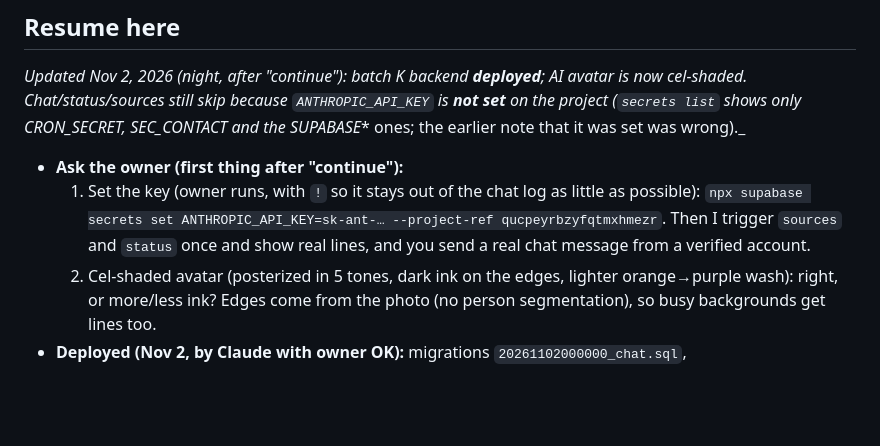
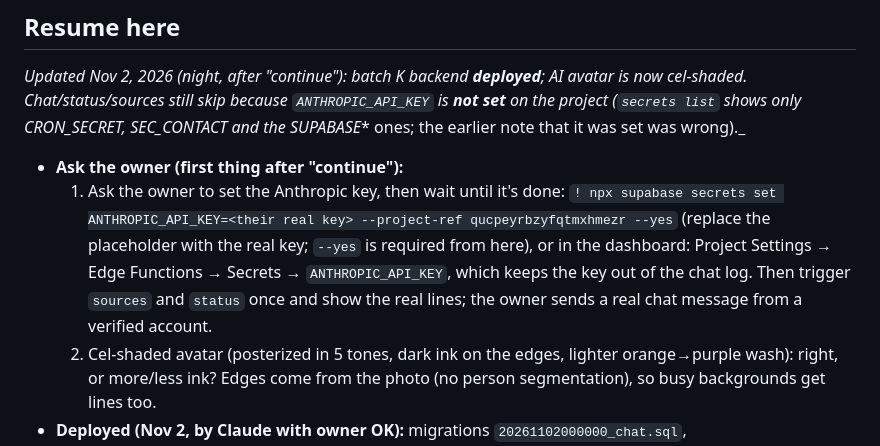
Before and after one commit to haseebahmad1521-alt/wealthline, a Markdown page: PLAN.md, the part around the change. Rendered like a GitHub page; blank space fills up the shorter version.

Commit message:
docs(plan): owner-run key command moves to the post-continue ask
Co-Authored-By: Claude Opus 5.5 <noreply@anthropic.com>

```diff
--- a/PLAN.md
+++ b/PLAN.md
@@ -24,7 +24,7 @@ Requirements: `CLAUDE.md`, `HANDOFF.md`, `PRODUCT.md`. Backend setup: `supabase/
 _Updated Nov 2, 2026 (night, after "continue"): batch K backend **deployed**; AI avatar is now cel-shaded. Chat/status/sources still skip because `ANTHROPIC_API_KEY` is **not set** on the project (`secrets list` shows only CRON_SECRET, SEC_CONTACT and the SUPABASE_* ones; the earlier note that it was set was wrong)._
 
 - **Ask the owner (first thing after "continue"):**
-  1. Set the key (owner runs, with `!` so it stays out of the chat log as little as possible): `npx supabase secrets set ANTHROPIC_API_KEY=sk-ant-… --project-ref qucpeyrbzyfqtmxhmezr`. Then I trigger `sources` and `status` once and show real lines, and you send a real chat message from a verified account.
+  1. Ask the owner to set the Anthropic key, then wait until it's done: `! npx supabase secrets set ANTHROPIC_API_KEY=<their real key> --project-ref qucpeyrbzyfqtmxhmezr --yes` (replace the placeholder with the real key; `--yes` is required from here), or in the dashboard: Project Settings → Edge Functions → Secrets → `ANTHROPIC_API_KEY`, which keeps the key out of the chat log. Then trigger `sources` and `status` once and show the real lines; the owner sends a real chat message from a verified account.
   2. Cel-shaded avatar (posterized in 5 tones, dark ink on the edges, lighter orange→purple wash): right, or more/less ink? Edges come from the photo (no person segmentation), so busy backgrounds get lines too.
 - **Deployed (Nov 2, by Claude with owner OK):** migrations `20261102000000_chat.sql`, `20261102000100_sources_cron.sql`, `20261102000200_person_status.sql` (applied with `db query --yes --file`, additive only); functions `chat`, `sources` (no JWT), `status` (no JWT), `refresh`, `refresh-due` (no JWT). `sources` triggered once from SQL (`net.http_post` with the Vault `cron_secret`): answered `{"skipped":"Claude is not configured."}`. Trigger by hand the same way (see `20261102000200_person_status.sql` for the call). Note for zsh loops: `for spec in "x --flag"` passes one word; split flags out.
 - **Owner answers (Nov 2, night):** keyboard fixed on Android and iPhone. Avatar: "a bit weaker, posterized, outer edge detection … cel-shaded outline" → done.
```
